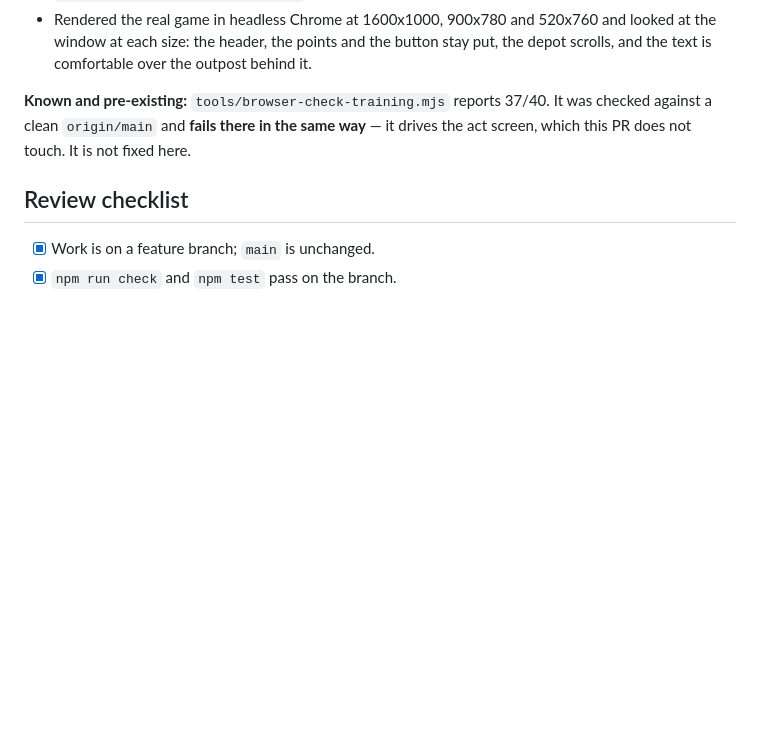
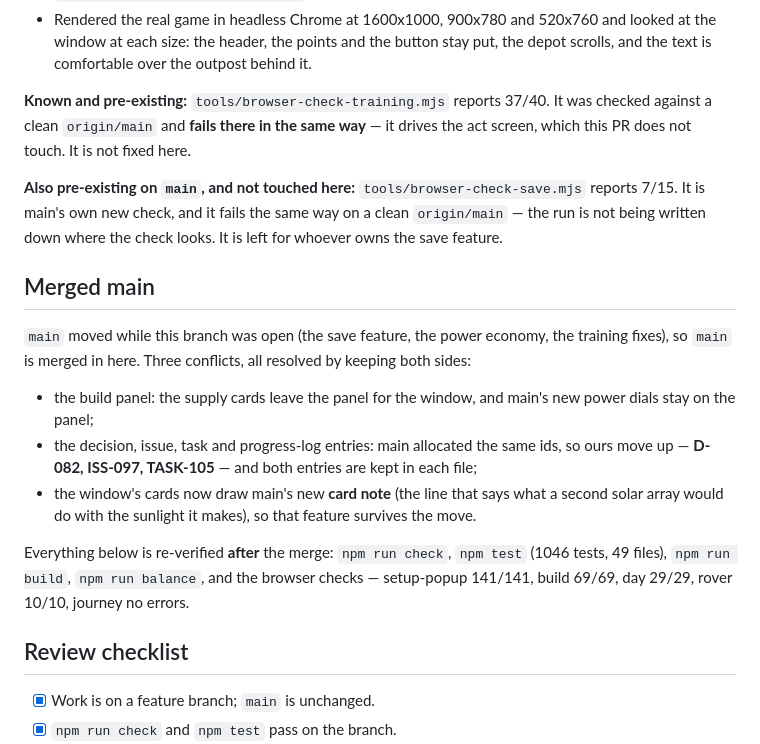
Before and after one commit to Theteamakrasia/Mars-Horizon-Junior-Astronaut-Mission-Trainer, a Markdown page: docs/pull-requests/007-landing-setup-popup.md, the part around the change. Drawn GitHub-style; blank space fills up the shorter version.

Commit message:
docs(pr): note the merge with main and the two red checks
Main moved while the branch was open, so it is merged in. This records how
the three conflicts were resolved, that our ids moved up to D-082, ISS-097
and TASK-105, and that the save check fails the same way on a clean main.

```diff
--- a/docs/pull-requests/007-landing-setup-popup.md
+++ b/docs/pull-requests/007-landing-setup-popup.md
@@ -75,6 +75,28 @@ class, so the same rules draw them — not a second design, and not a copy to dr
 checked against a clean `origin/main` and **fails there in the same way** — it drives the
 act screen, which this PR does not touch. It is not fixed here.
 
+**Also pre-existing on `main`, and not touched here:** `tools/browser-check-save.mjs`
+reports 7/15. It is main's own new check, and it fails the same way on a clean
+`origin/main` — the run is not being written down where the check looks. It is left for
+whoever owns the save feature.
+
+## Merged main
+
+`main` moved while this branch was open (the save feature, the power economy, the
+training fixes), so `main` is merged in here. Three conflicts, all resolved by keeping
+both sides:
+
+- the build panel: the supply cards leave the panel for the window, and main's new power
+  dials stay on the panel;
+- the decision, issue, task and progress-log entries: main allocated the same ids, so
+  ours move up — **D-082, ISS-097, TASK-105** — and both entries are kept in each file;
+- the window's cards now draw main's new **card note** (the line that says what a second
+  solar array would do with the sunlight it makes), so that feature survives the move.
+
+Everything below is re-verified **after** the merge: `npm run check`, `npm test`
+(1046 tests, 49 files), `npm run build`, `npm run balance`, and the browser checks —
+setup-popup 141/141, build 69/69, day 29/29, rover 10/10, journey no errors.
+
 ## Review checklist
 
 - [x] Work is on a feature branch; `main` is unchanged.
```
